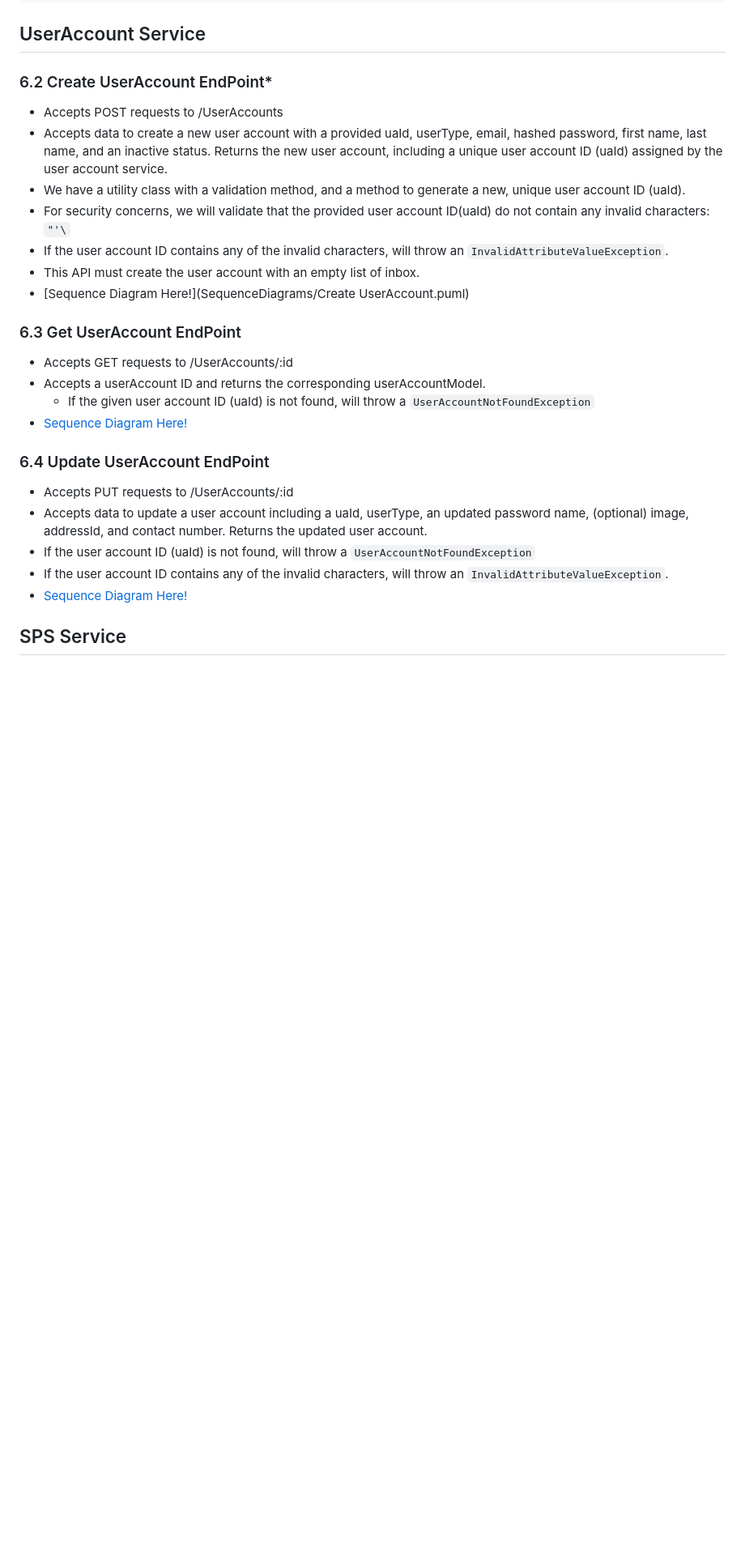
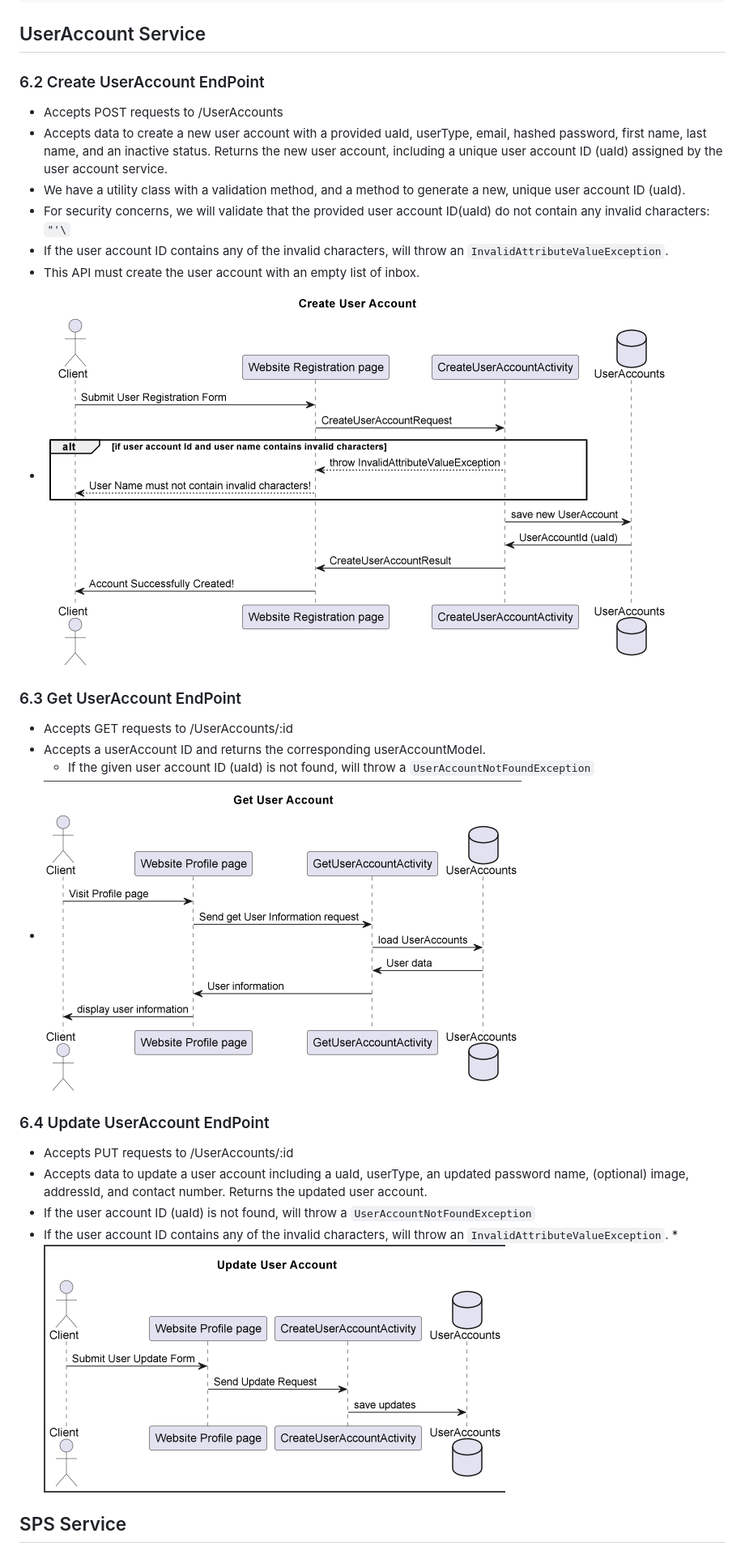
Before and after one commit to BloomTechBackend/bd-team-project-support-zebra, a Markdown page: project_documents/design_document.md, the part around the change printed below. Shown: that part at 81% size. Drawn GitHub-style; pictures changed too: project_documents/images/design_document/createUserAccount.PNG (added), project_documents/images/design_document/getUserAccount.PNG (added); blank space fills up the shorter version.

Commit message:
Created UserAccount and Service Endpoint

````diff
--- a/project_documents/design_document.md
+++ b/project_documents/design_document.md
@@ -291,28 +291,28 @@ requirements.*
 - Integer appointmentCount
 ```
 ## UserAccount Service
-### 6.2 Create UserAccount EndPoint*
+### 6.2 Create UserAccount EndPoint
 * Accepts POST requests to /UserAccounts
 * Accepts data to create a new user account with a provided uaId, userType, email, hashed password, first name, last name, and an inactive status. Returns the new user account, including a unique user account ID (uaId) assigned by the user account service.
 * We have a utility class with a validation method, and a method to generate a new, unique user account ID (uaId).
 * For security concerns, we will validate that the provided user account ID(uaId) do not contain any invalid characters: ``` "'\ ```
 * If the user account ID contains any of the invalid characters, will throw an `InvalidAttributeValueException`.
 * This API must create the user account with an empty list of inbox.
-* [Sequence Diagram Here!](SequenceDiagrams/Create UserAccount.puml)
+* ![Sequence Diagram Here!](images/design_document/createUserAccount.PNG)
 
 ### 6.3 Get UserAccount EndPoint
 * Accepts GET requests to /UserAccounts/:id
 * Accepts a userAccount ID and returns the corresponding userAccountModel.
     * If the given user account ID (uaId) is not found, will throw a
       `UserAccountNotFoundException`
-* [Sequence Diagram Here!](SequenceDiagrams/GetUserAccount.puml)
+* ![Sequence Diagram Here!](images/design_document/getUserAccount.PNG)
 
 ### 6.4 Update UserAccount EndPoint
 * Accepts PUT requests to /UserAccounts/:id
 * Accepts data to update a user account including a uaId, userType, an updated password name, (optional) image, addressId, and contact number. Returns the updated user account.
 * If the user account ID (uaId) is not found, will throw a `UserAccountNotFoundException`
 * If the user account ID  contains any of the invalid characters, will throw an `InvalidAttributeValueException`.
-* [Sequence Diagram Here!](SequenceDiagrams/UpdateUserAccount.puml)
+*![Sequence Diagram Here!](images/design_document/updateUserAccount.PNG)
 
 ## SPS Service
 ### 6.5 Create Service EndPoint
````
Also changed, not shown: other parts of project_documents/design_document.md (+3 -4 lines), project_documents/images/design_document/createService.PNG (added), project_documents/images/design_document/getServiceBySP.PNG (added), project_documents/images/design_document/updateService.PNG (added).
